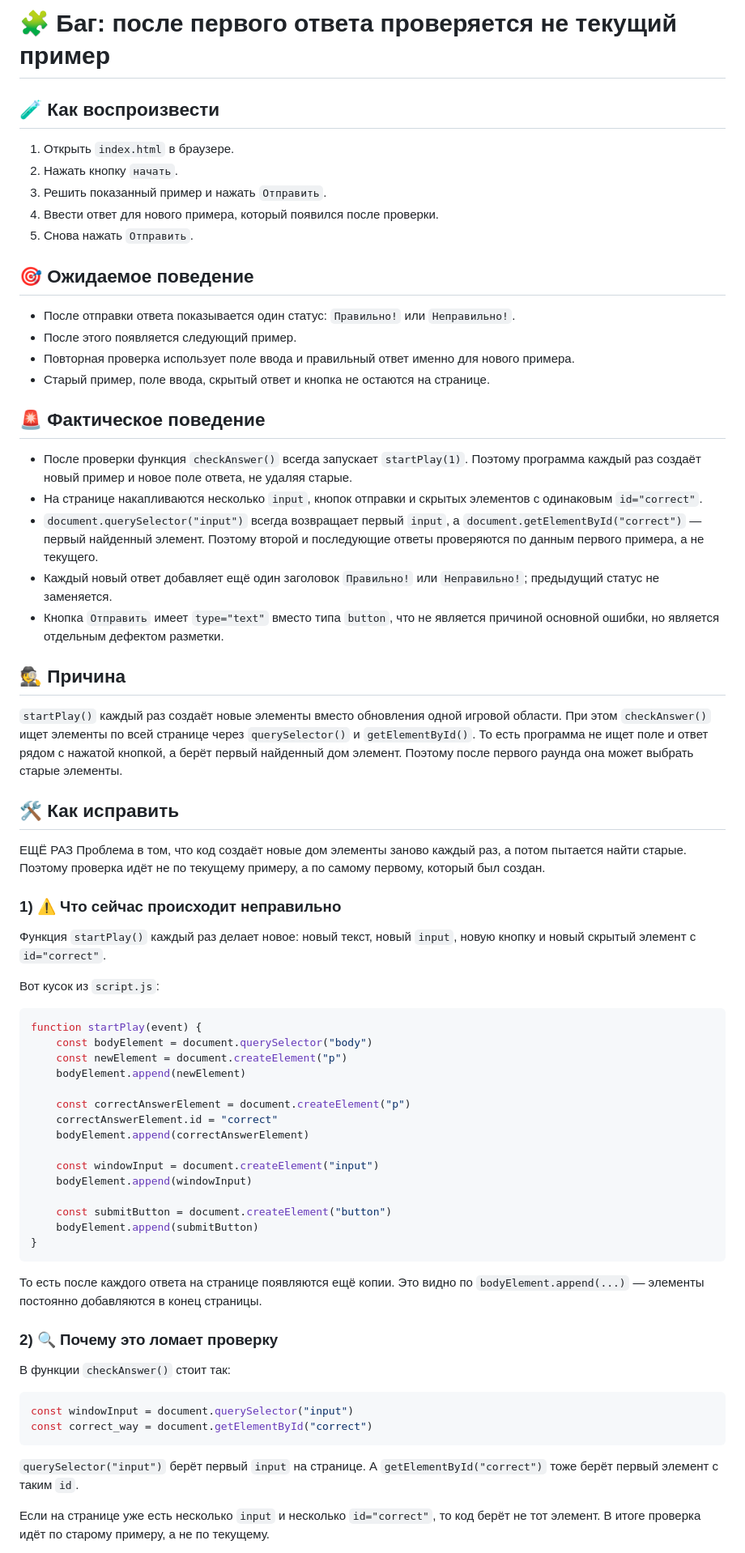
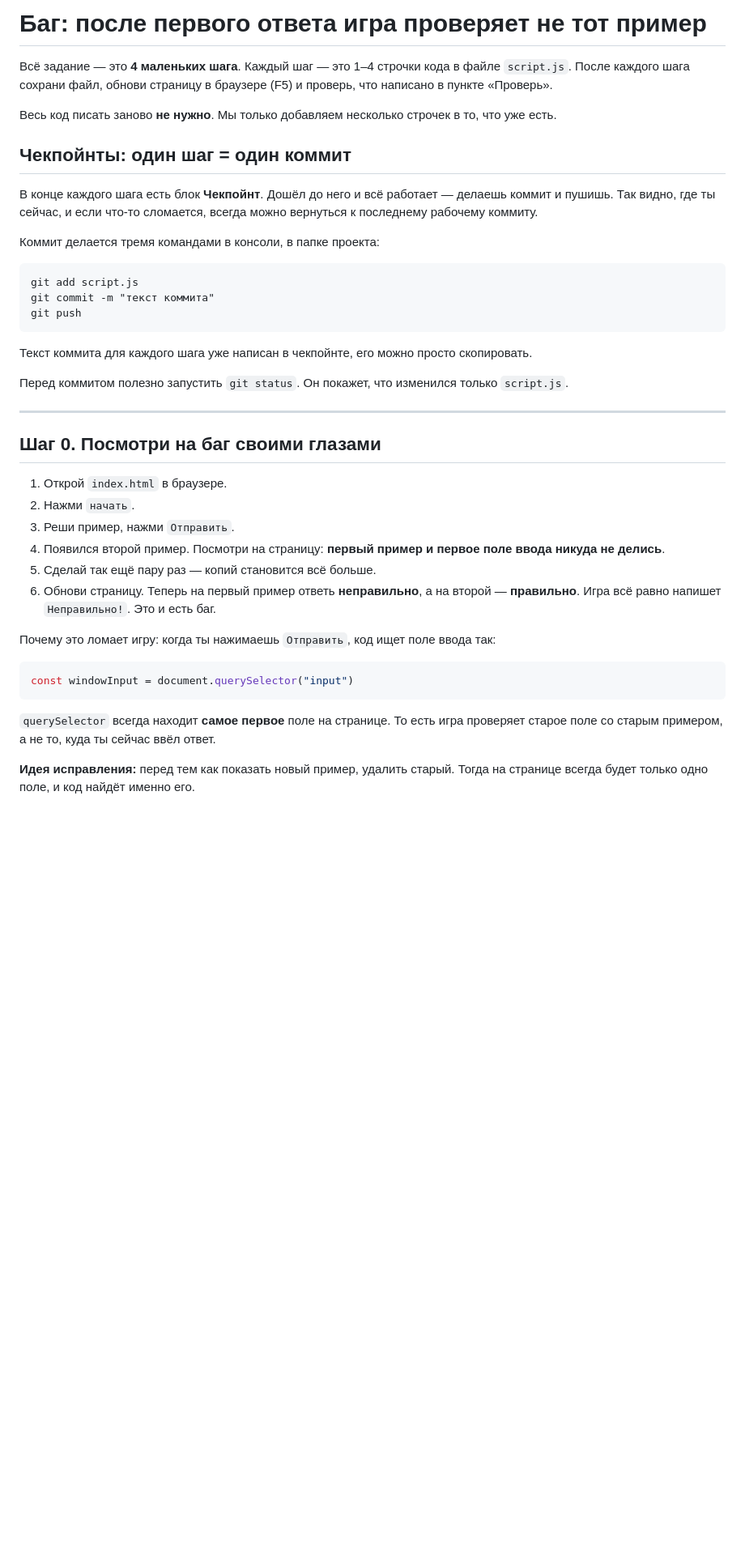
Before and after one commit to kuznecovsergey2010-ui/math_game_app, a Markdown page: bugs.MD, the part around one of its changes. Shown at 81% size. Rendered like a GitHub page; blank space fills up the shorter version.

````diff
--- a/bugs.MD
+++ b/bugs.MD
@@ -1,72 +1,44 @@
-# 🧩 Баг: после первого ответа проверяется не текущий пример
+# Баг: после первого ответа игра проверяет не тот пример
 
-## 🧪 Как воспроизвести
+Всё задание — это **4 маленьких шага**. Каждый шаг — это 1–4 строчки кода в файле `script.js`.
+После каждого шага сохрани файл, обнови страницу в браузере (F5) и проверь, что написано в пункте «Проверь».
 
-1. Открыть `index.html` в браузере.
-2. Нажать кнопку `начать`.
-3. Решить показанный пример и нажать `Отправить`.
-4. Ввести ответ для нового примера, который появился после проверки.
-5. Снова нажать `Отправить`.
+Весь код писать заново **не нужно**. Мы только добавляем несколько строчек в то, что уже есть.
 
-## 🎯 Ожидаемое поведение
+## Чекпойнты: один шаг = один коммит
 
-- После отправки ответа показывается один статус: `Правильно!` или `Неправильно!`.
-- После этого появляется следующий пример.
-- Повторная проверка использует поле ввода и правильный ответ именно для нового примера.
-- Старый пример, поле ввода, скрытый ответ и кнопка не остаются на странице.
+В конце каждого шага есть блок **Чекпойнт**. Дошёл до него и всё работает — делаешь коммит и пушишь. Так видно, где ты сейчас, и если что-то сломается, всегда можно вернуться к последнему рабочему коммиту.
 
-## 🚨 Фактическое поведение
+Коммит делается тремя командами в консоли, в папке проекта:
 
-- После проверки функция `checkAnswer()` всегда запускает `startPlay(1)`. Поэтому программа каждый раз создаёт новый пример и новое поле ответа, не удаляя старые.
-- На странице накапливаются несколько `input`, кнопок отправки и скрытых элементов с одинаковым `id="correct"`.
-- `document.querySelector("input")` всегда возвращает первый `input`, а `document.getElementById("correct")` — первый найденный элемент. Поэтому второй и последующие ответы проверяются по данным первого примера, а не текущего.
-- Каждый новый ответ добавляет ещё один заголовок `Правильно!` или `Неправильно!`; предыдущий статус не заменяется.
-- Кнопка `Отправить` имеет `type="text"` вместо типа `button`, что не является причиной основной ошибки, но является отдельным дефектом разметки.
-
-## 🕵️ Причина
-
-`startPlay()` каждый раз создаёт новые элементы вместо обновления одной игровой области. При этом `checkAnswer()` ищет элементы по всей странице через `querySelector()` и `getElementById()`. То есть программа не ищет поле и ответ рядом с нажатой кнопкой, а берёт первый найденный дом элемент. Поэтому после первого раунда она может выбрать старые элементы.
-
-## 🛠 Как исправить
-
-ЕЩЁ РАЗ Проблема в том, что код создаёт новые дом элементы заново каждый раз, а потом пытается найти старые. Поэтому проверка идёт не по текущему примеру, а по самому первому, который был создан.
-
-### 1) ⚠️ Что сейчас происходит неправильно
-
-Функция `startPlay()` каждый раз делает новое: новый текст, новый `input`, новую кнопку и новый скрытый элемент с `id="correct"`.
-
-Вот кусок из `script.js`:
-
-```js
-function startPlay(event) {
-    const bodyElement = document.querySelector("body")
-    const newElement = document.createElement("p")
-    bodyElement.append(newElement)
-
-    const correctAnswerElement = document.createElement("p")
-    correctAnswerElement.id = "correct"
-    bodyElement.append(correctAnswerElement)
-
-    const windowInput = document.createElement("input")
-    bodyElement.append(windowInput)
-
-    const submitButton = document.createElement("button")
-    bodyElement.append(submitButton)
-}
+```
+git add script.js
+git commit -m "текст коммита"
+git push
 ```
 
-То есть после каждого ответа на странице появляются ещё копии. Это видно по `bodyElement.append(...)` — элементы постоянно добавляются в конец страницы.
+Текст коммита для каждого шага уже написан в чекпойнте, его можно просто скопировать.
 
-### 2) 🔍 Почему это ломает проверку
+Перед коммитом полезно запустить `git status`. Он покажет, что изменился только `script.js`.
 
-В функции `checkAnswer()` стоит так:
+---
+
+## Шаг 0. Посмотри на баг своими глазами
+
+1. Открой `index.html` в браузере.
+2. Нажми `начать`.
+3. Реши пример, нажми `Отправить`.
+4. Появился второй пример. Посмотри на страницу: **первый пример и первое поле ввода никуда не делись**.
+5. Сделай так ещё пару раз — копий становится всё больше.
+6. Обнови страницу. Теперь на первый пример ответь **неправильно**, а на второй — **правильно**. Игра всё равно напишет `Неправильно!`. Это и есть баг.
+
+Почему это ломает игру: когда ты нажимаешь `Отправить`, код ищет поле ввода так:
 
 ```js
 const windowInput = document.querySelector("input")
-const correct_way = document.getElementById("correct")
 ```
 
-`querySelector("input")` берёт первый `input` на странице. А `getElementById("correct")` тоже берёт первый элемент с таким `id`.
+`querySelector` всегда находит **самое первое** поле на странице. То есть игра проверяет старое поле со старым примером, а не то, куда ты сейчас ввёл ответ.
 
-Если на странице уже есть несколько `input` и несколько `id="correct"`, то код берёт не тот элемент. В итоге проверка идёт по старому примеру, а не по текущему.
+**Идея исправления:** перед тем как показать новый пример, удалить старый. Тогда на странице всегда будет только одно поле, и код найдёт именно его.
 
````
Also changed, not shown: other parts of bugs.MD (+117 -179 lines).
